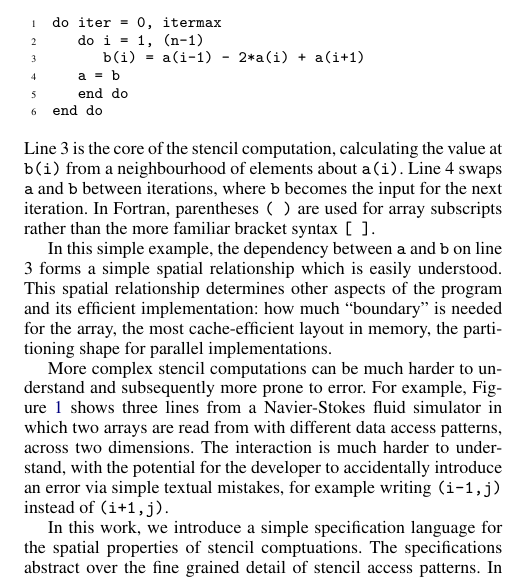
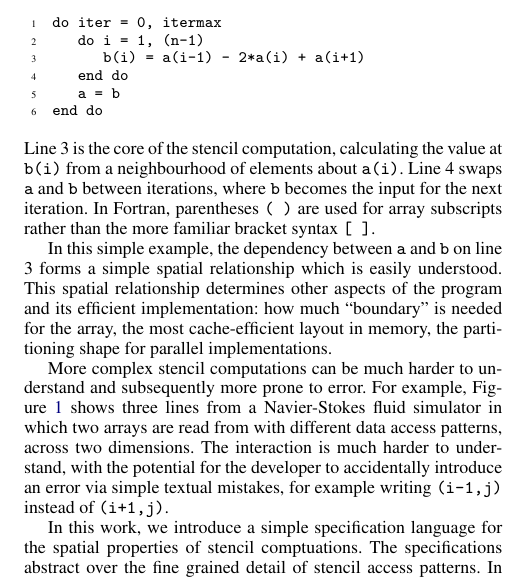
Before and after one commit to camfort/array-analyse, a LaTeX paper (paper.tex): part of one column of page 1 of 7, cut so that both start at the same text. Compiled offline with pdfLaTeX; a missing font is replaced by an installed copy or a similar font.

Commit message:
fixed first example

```diff
--- a/paper.tex
+++ b/paper.tex
@@ -180,8 +180,8 @@ wrongly indented.}
 do iter = 0, itermax
    do i = 1, (n-1)
       b(i) = a(i-1) - 2*a(i) + a(i+1)
+   end do
    a = b
-   end do
 end do
 \end{ExmVerbatim}
 %
```
